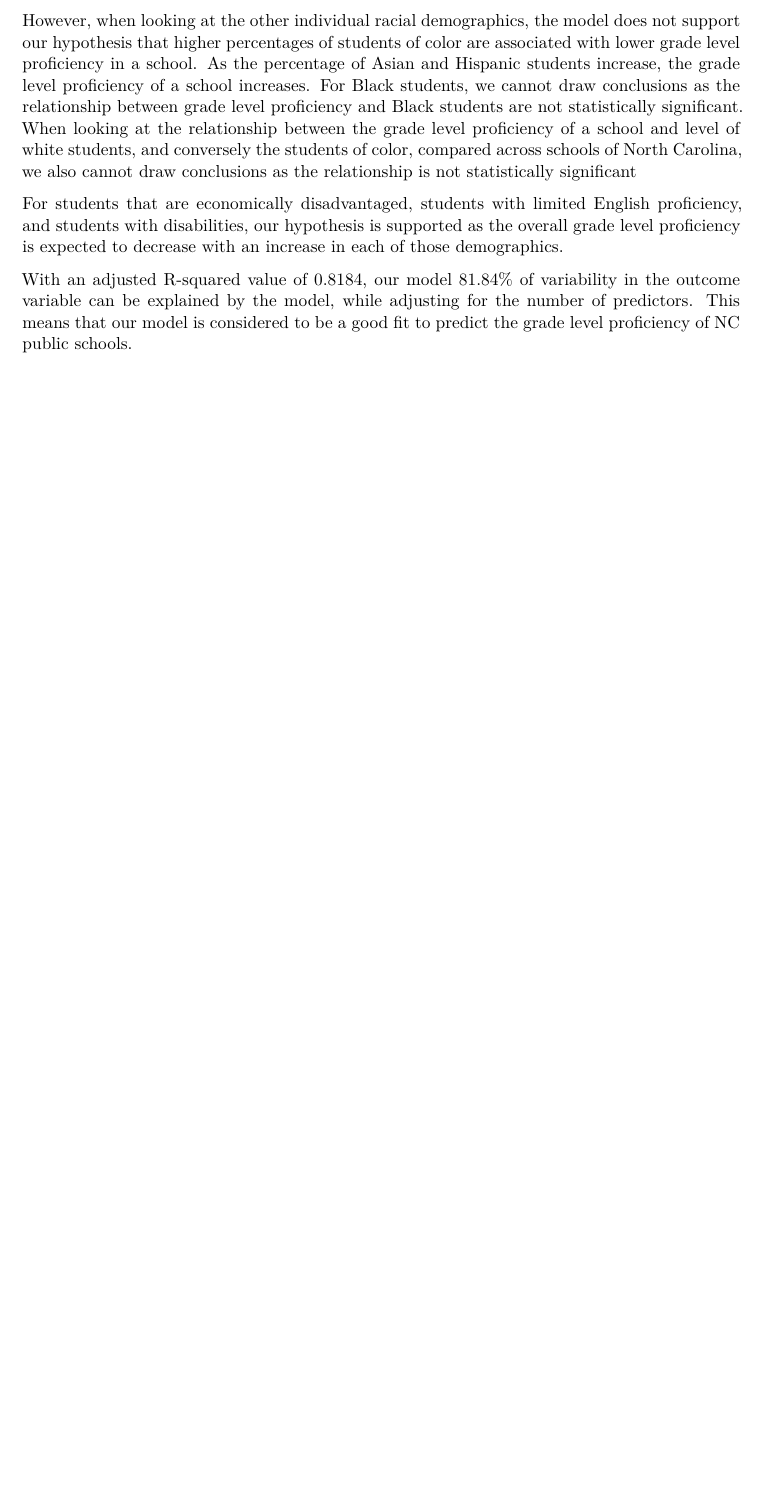
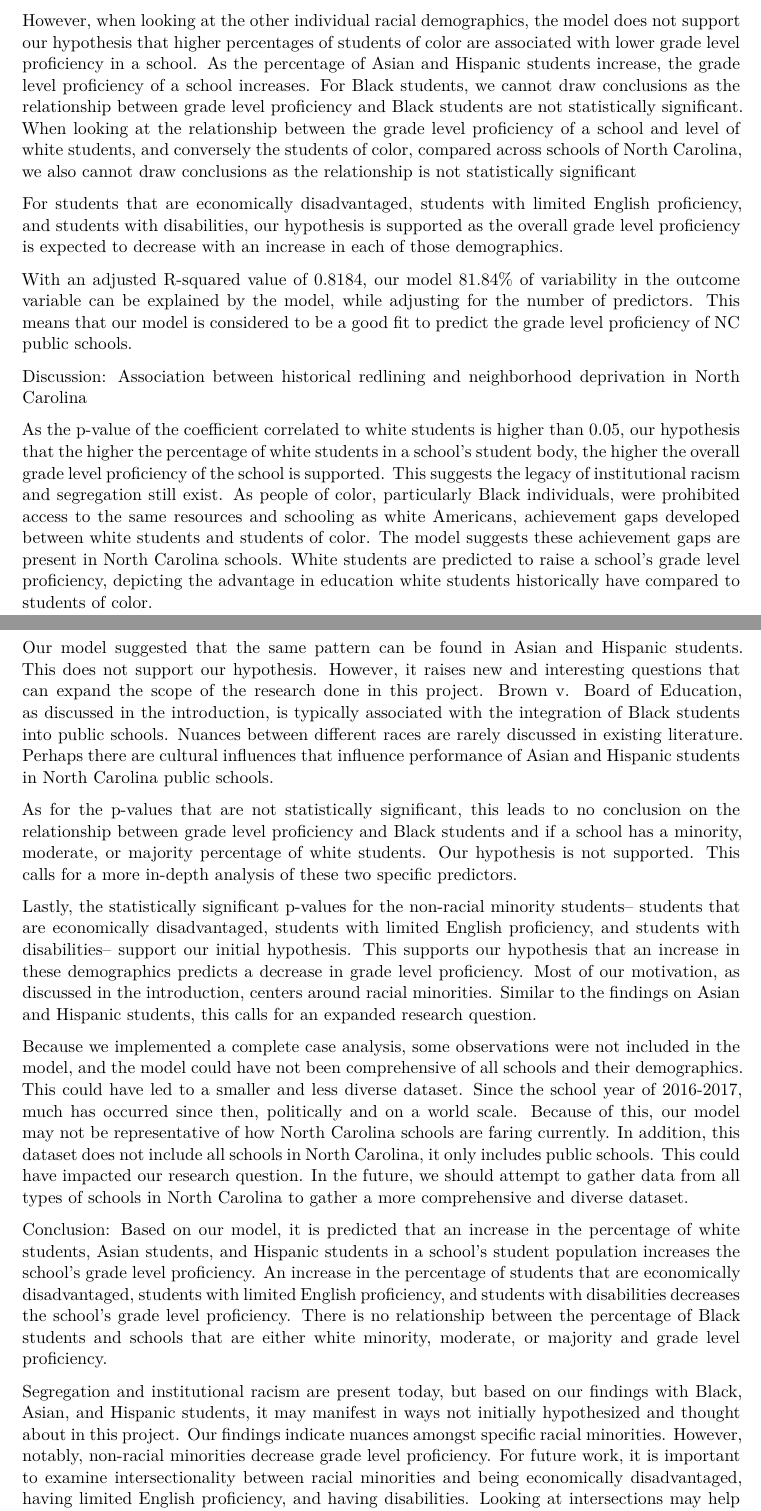
Before and after one commit to alanqiao6/Achievement-Gaps, a Quarto document (final.qmd): part of page 4 of 4 before the commit and two parts of pages 4 and 5 of 6 after it, the two joined at a grey line, cut so that both start at the same text, the shorter picture padded with empty space. Rendered offline with R 4.5, knitr and Pandoc in place of Quarto, then LaTeX, with nearby package versions; some code elsewhere in the file could not run offline.

Commit message:
finished

```diff
--- a/final.qmd
+++ b/final.qmd
@@ -219,3 +219,24 @@ However, when looking at the other individual racial demographics, the model doe
 For students that are economically disadvantaged, students with limited English proficiency, and students with disabilities, our hypothesis is supported as the overall grade level proficiency is expected to decrease with an increase in each of those demographics.
 
 With an adjusted R-squared value of 0.8184, our model 81.84% of variability in the outcome variable can be explained by the model, while adjusting for the number of predictors. This means that our model is considered to be a good fit to predict the grade level proficiency of NC public schools.
+
+Discussion:
+Association between historical redlining and neighborhood deprivation in North Carolina
+
+As the p-value of the coefficient correlated to white students is higher than 0.05, our hypothesis that the  higher the percentage of white students in a school’s student body, the higher the overall grade level proficiency of the school is supported. This suggests the legacy of institutional racism and segregation still exist. As people of color, particularly Black individuals, were prohibited access to the same resources and schooling as white Americans, achievement gaps developed between white students and students of color. The model suggests these achievement gaps are present in North Carolina schools. White students are predicted to raise a school’s grade level proficiency, depicting the advantage in education white students historically have compared to students of color.
+
+Our model suggested that the same pattern can be found in Asian and Hispanic students. This does not support our hypothesis. However, it raises new and interesting questions that can expand the scope of the research done in this project. Brown v. Board of Education, as discussed in the introduction, is typically associated with the integration of Black students into public schools. Nuances between different races are rarely discussed in existing literature. Perhaps there are cultural influences that influence performance of Asian and Hispanic students in North Carolina public schools.
+
+
+As for the p-values that are not statistically significant, this leads to no conclusion on the relationship between grade level proficiency and Black students and if a school has a minority, moderate, or majority percentage of white students. Our hypothesis is not supported. This calls for a more in-depth analysis of these two specific predictors.
+
+Lastly, the statistically significant p-values for the non-racial minority students– students that are economically disadvantaged, students with limited English proficiency, and students with disabilities– support our initial hypothesis. This supports our hypothesis that an increase in these demographics predicts a decrease in grade level proficiency. Most of our motivation, as discussed in the introduction, centers around racial minorities. Similar to the findings on Asian and Hispanic students, this calls for an expanded research question.
+
+
+Because we implemented a complete case analysis, some observations were not included in the model, and the model could have not been comprehensive of all schools and their demographics. This could have led to a smaller and less diverse dataset. Since the school year of 2016-2017, much has occurred since then, politically and on a world scale. Because of this, our model may not be representative of how North Carolina schools are faring currently. In addition, this dataset does not include all schools in North Carolina, it only includes public schools. This could have impacted our research question. In the future, we should attempt to gather data from all types of schools in North Carolina to gather a more comprehensive and diverse dataset.
+
+
+Conclusion:
+Based on our model, it is predicted that an increase in the percentage of white students, Asian students, and Hispanic students in a school’s student population increases the school’s grade level proficiency. An increase in the percentage of students that are economically disadvantaged, students with limited English proficiency, and students with disabilities decreases the school’s grade level proficiency. There is no relationship between the percentage of Black students and schools that are either white minority, moderate, or majority and grade level proficiency.
+
+Segregation and institutional racism are present today, but based on our findings with Black, Asian, and Hispanic students, it may manifest in ways not initially hypothesized and thought about in this project. Our findings indicate nuances amongst specific racial minorities. However, notably, non-racial minorities decrease grade level proficiency. For future work, it is important to examine intersectionality between racial minorities and being economically disadvantaged, having limited English proficiency, and having disabilities. Looking at intersections may help further understand how student demographics impact grade level proficiency.
```
Also changed, not shown: final.pdf, final.qmd (12 more changed lines).
